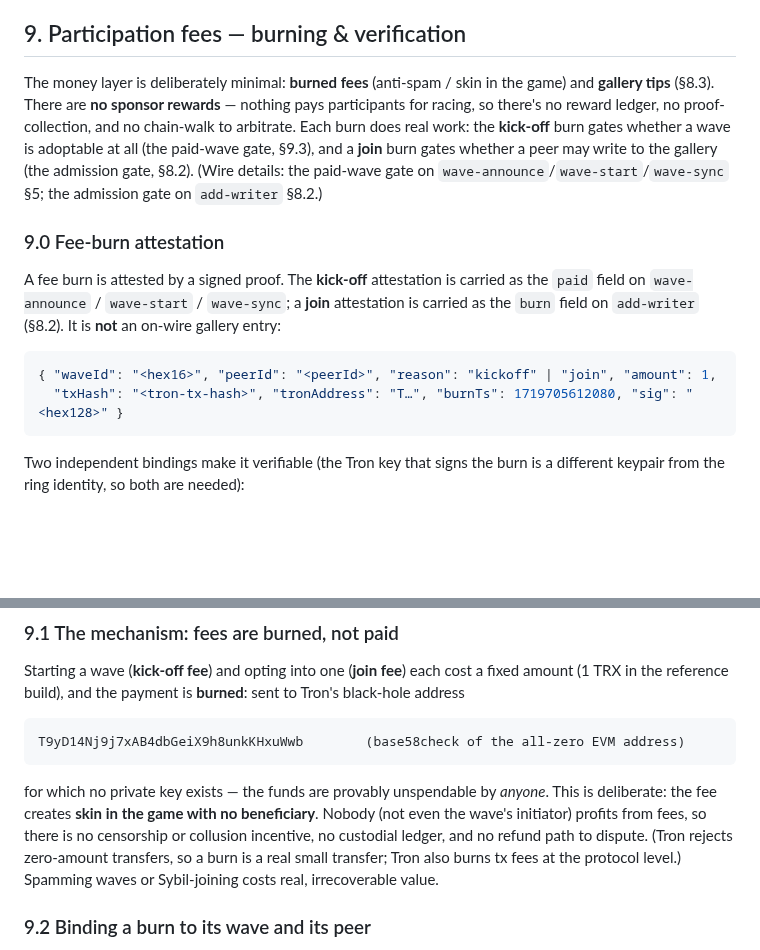
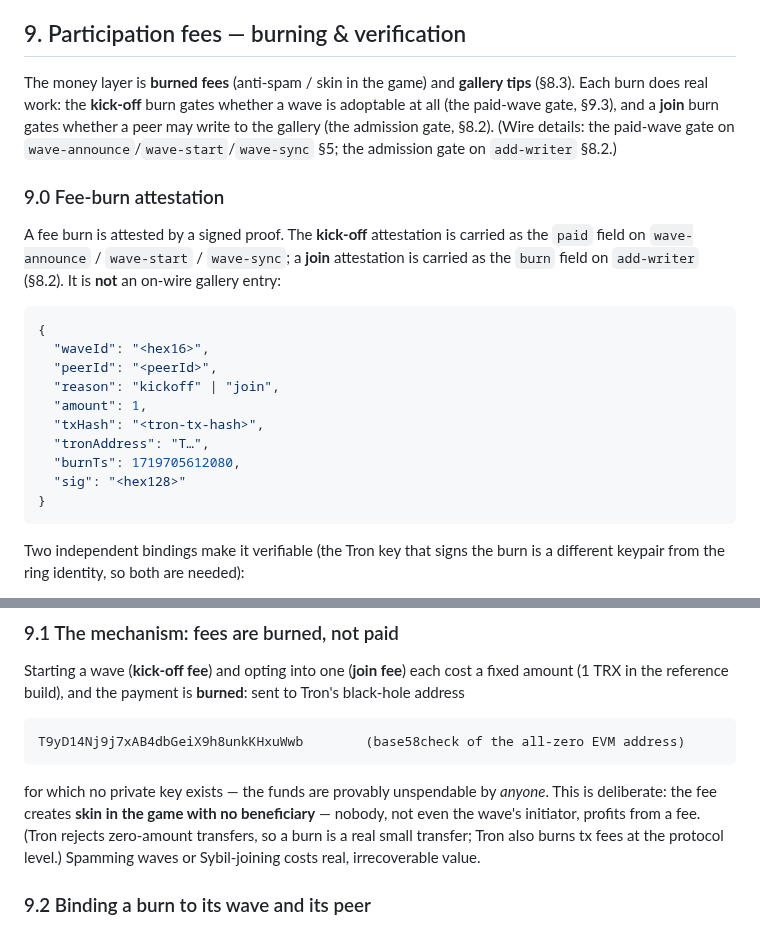
Before and after one commit to mnaamani/hyper-wave, a Markdown page: docs/protocol.md, 2 parts joined by grey strips. Rendered like a GitHub page; blank space fills up the shorter version.

Commit message:
docs: protocol.md - tweak fees and burn section

````diff
--- a/docs/protocol.md
+++ b/docs/protocol.md
@@ -786,9 +786,7 @@ sorted by `hopCount` then `timestamp`.
 
 ## 9. Participation fees — burning & verification
 
-The money layer is deliberately minimal: **burned fees** (anti-spam / skin in the game) and
-**gallery tips** (§8.3). There are **no sponsor rewards** — nothing pays participants for
-racing, so there's no reward ledger, no proof-collection, and no chain-walk to arbitrate.
+The money layer is **burned fees** (anti-spam / skin in the game) and **gallery tips** (§8.3).
 Each burn does real work: the **kick-off** burn gates whether a wave is adoptable at all (the
 paid-wave gate, §9.3), and a **join** burn gates whether a peer may write to the gallery (the
 admission gate, §8.2). (Wire details: the paid-wave gate on
@@ -801,8 +799,16 @@ A fee burn is attested by a signed proof. The **kick-off** attestation is carrie
 carried as the `burn` field on `add-writer` (§8.2). It is **not** an on-wire gallery entry:
 
 ```json
-{ "waveId": "<hex16>", "peerId": "<peerId>", "reason": "kickoff" | "join", "amount": 1,
-  "txHash": "<tron-tx-hash>", "tronAddress": "T…", "burnTs": 1719705612080, "sig": "<hex128>" }
+{
+  "waveId": "<hex16>",
+  "peerId": "<peerId>",
+  "reason": "kickoff" | "join",
+  "amount": 1,
+  "txHash": "<tron-tx-hash>",
+  "tronAddress": "T…",
+  "burnTs": 1719705612080,
+  "sig": "<hex128>"
+}
 ```
 
 Two independent bindings make it verifiable (the Tron key that signs the burn is a different
@@ -828,11 +834,10 @@ T9yD14Nj9j7xAB4dbGeiX9h8unkKHxuWwb        (base58check of the all-zero EVM addre
 ```
 
 for which no private key exists — the funds are provably unspendable by _anyone_. This is
-deliberate: the fee creates **skin in the game with no beneficiary**. Nobody (not even the
-wave's initiator) profits from fees, so there is no censorship or collusion
-incentive, no custodial ledger, and no refund path to dispute. (Tron rejects zero-amount
-transfers, so a burn is a real small transfer; Tron also burns tx fees at the protocol
-level.) Spamming waves or Sybil-joining costs real, irrecoverable value.
+deliberate: the fee creates **skin in the game with no beneficiary** — nobody, not even the
+wave's initiator, profits from a fee. (Tron rejects zero-amount transfers, so a burn is a real
+small transfer; Tron also burns tx fees at the protocol level.) Spamming waves or Sybil-joining
+costs real, irrecoverable value.
 
 ### 9.2 Binding a burn to its wave and its peer
 
````
